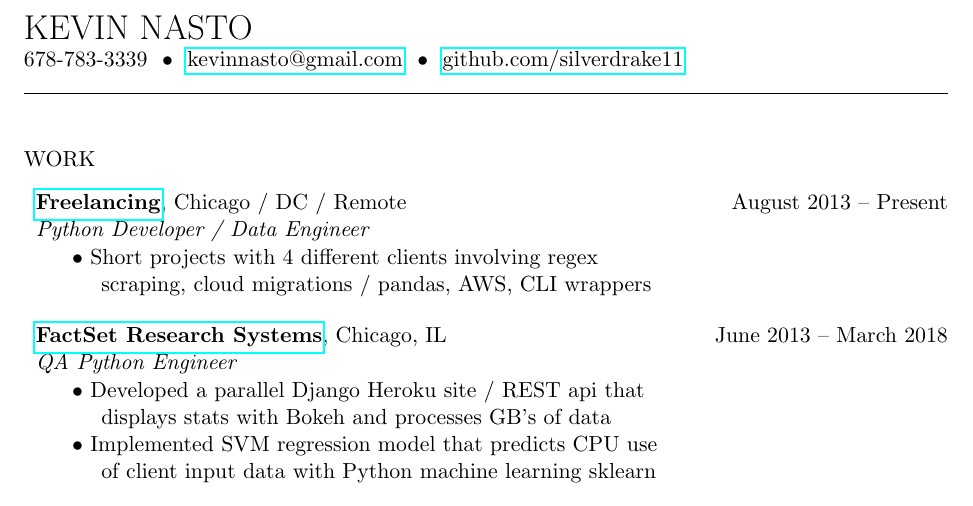
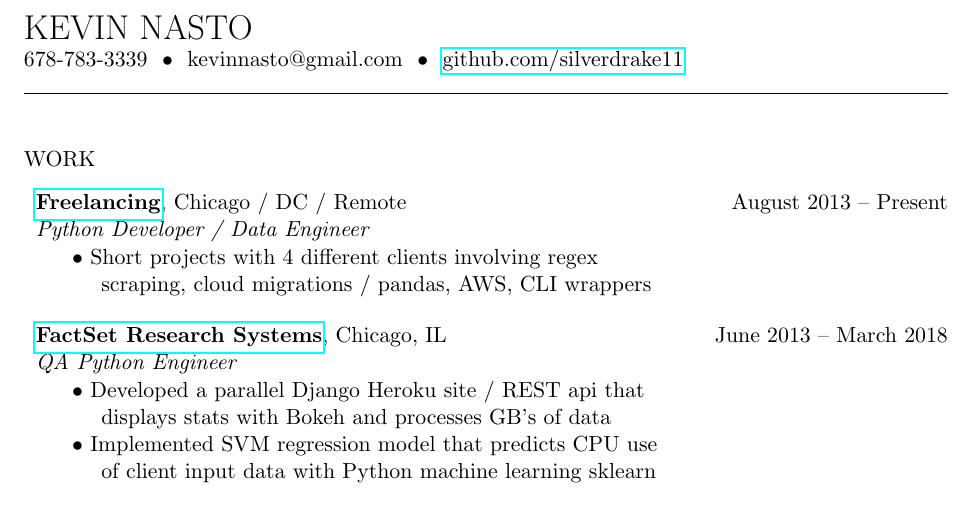
Before and after one commit to silverdrake11/kevinnasto-cv, a LaTeX CV (resume.tex): part of the page, cut so that both start at the same text. Compiled offline with pdfLaTeX.

Commit message:
removed email address

```diff
--- a/resume.tex
+++ b/resume.tex
@@ -10,7 +10,7 @@
 {\LARGE KEVIN NASTO}
 
 % vphantom to obscure email and phone
-678-78\vphantom{x}3-3339~~\textbullet~~\href{mailto:***REMOVED***}{kevin\vphantom{x}nast\vphantom{x}o@g\vphantom{x}mail.com}~~\textbullet~~\href{https://github.com/silverdrake11/kevinnasto-cv/blob/master/resume.tex}{github.com/silverdrake11}
+678-78\vphantom{x}3-3339~~\textbullet~~kevin\vphantom{x}nast\vphantom{x}o@g\vphantom{x}mail.com~~\textbullet~~\href{https://github.com/silverdrake11/kevinnasto-cv/blob/master/resume.tex}{github.com/silverdrake11}
 
 \line(1,0){464}
 \vspace{.8cm}
```
